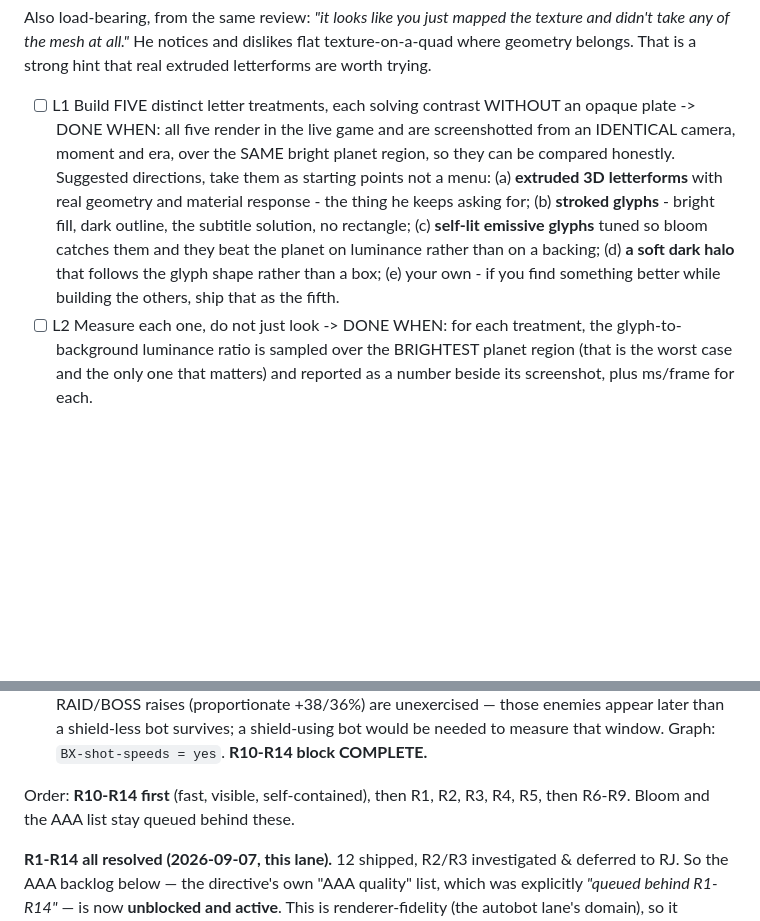
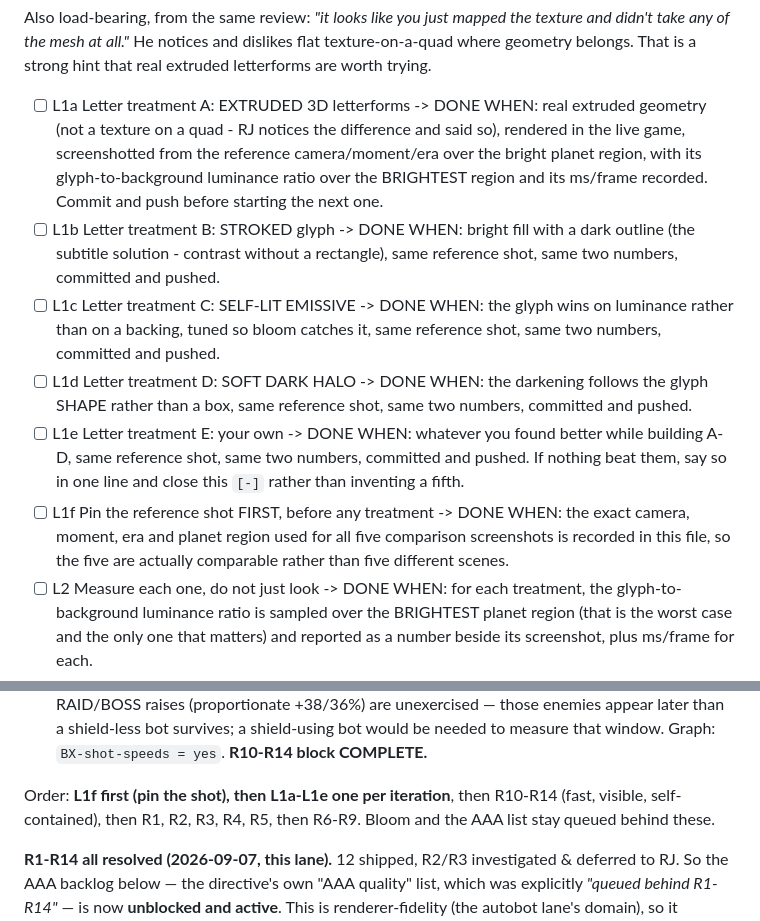
Before and after one commit to rj45Thompson/anchor-demo, a Markdown page: TASKS.md, 2 parts joined by grey strips. Rendered like a GitHub page; blank space fills up the shorter version.

Commit message:
Split the five letter treatments into five items, one per iteration
The lane hung twice. Diagnosed: at 14:40 the launcher spawned twice seven seconds
apart - my own spawn racing the keeper's - the two instances collided and iteration 1
never began, so it sat dead for 51 minutes.

That is fixed in the keeper (it now starts inside its own grace window rather than
judging a freshly-spawned agent dead on its first tick). But 'build FIVE distinct
letter treatments' was never a one-iteration item either, and an item that cannot
finish inside an iteration is indistinguishable from a hang.

Five items now, one treatment each, committed and pushed before the next begins -
plus L1f to pin the reference camera FIRST, so the five screenshots compare the same
scene rather than five different ones.

Co-Authored-By: Claude Opus 5 <noreply@anthropic.com>

```diff
--- a/TASKS.md
+++ b/TASKS.md
@@ -15,7 +15,12 @@ Also load-bearing, from the same review: *"it looks like you just mapped the tex
 any of the mesh at all."* He notices and dislikes flat texture-on-a-quad where geometry belongs.
 That is a strong hint that real extruded letterforms are worth trying.
 
-- [ ] L1  Build FIVE distinct letter treatments, each solving contrast WITHOUT an opaque plate -> DONE WHEN: all five render in the live game and are screenshotted from an IDENTICAL camera, moment and era, over the SAME bright planet region, so they can be compared honestly. Suggested directions, take them as starting points not a menu: (a) **extruded 3D letterforms** with real geometry and material response - the thing he keeps asking for; (b) **stroked glyphs** - bright fill, dark outline, the subtitle solution, no rectangle; (c) **self-lit emissive glyphs** tuned so bloom catches them and they beat the planet on luminance rather than on a backing; (d) **a soft dark halo** that follows the glyph shape rather than a box; (e) your own - if you find something better while building the others, ship that as the fifth.
+- [ ] L1a Letter treatment A: EXTRUDED 3D letterforms -> DONE WHEN: real extruded geometry (not a texture on a quad - RJ notices the difference and said so), rendered in the live game, screenshotted from the reference camera/moment/era over the bright planet region, with its glyph-to-background luminance ratio over the BRIGHTEST region and its ms/frame recorded. Commit and push before starting the next one.
+- [ ] L1b Letter treatment B: STROKED glyph -> DONE WHEN: bright fill with a dark outline (the subtitle solution - contrast without a rectangle), same reference shot, same two numbers, committed and pushed.
+- [ ] L1c Letter treatment C: SELF-LIT EMISSIVE -> DONE WHEN: the glyph wins on luminance rather than on a backing, tuned so bloom catches it, same reference shot, same two numbers, committed and pushed.
+- [ ] L1d Letter treatment D: SOFT DARK HALO -> DONE WHEN: the darkening follows the glyph SHAPE rather than a box, same reference shot, same two numbers, committed and pushed.
+- [ ] L1e Letter treatment E: your own -> DONE WHEN: whatever you found better while building A-D, same reference shot, same two numbers, committed and pushed. If nothing beat them, say so in one line and close this `[-]` rather than inventing a fifth.
+- [ ] L1f Pin the reference shot FIRST, before any treatment -> DONE WHEN: the exact camera, moment, era and planet region used for all five comparison screenshots is recorded in this file, so the five are actually comparable rather than five different scenes.
 - [ ] L2  Measure each one, do not just look -> DONE WHEN: for each treatment, the glyph-to-background luminance ratio is sampled over the BRIGHTEST planet region (that is the worst case and the only one that matters) and reported as a number beside its screenshot, plus ms/frame for each.
 - [ ] L4  A 6-SECOND fly-in before the sweeping cinematic -> DONE WHEN: from a cold start the fighter flies TOWARD the planet for **6 seconds**, then hands into the existing sweeping cutscene (R6-R9, already built), verified by timing it in the live game and reporting the actual measured duration, not the intended one. RJ: *"I want a 6 second intro where the fighter is flying toward the planet and then begins a sweeping cinematic."*
       Constraints, all of which the existing cutscene already satisfies and this must not break: skippable by any key/click/Esc **from the first frame** (6 seconds is a long time for someone who has seen it), no replay for a returning player, and it must hand off into the SAME state a cold start reaches. Reuse `CAM_MODES` + `camBlend`; do not build a second camera system beside the one that already works.
@@ -42,7 +47,7 @@ Current values READ from `games/resume-arkanoid.html`, so each item changes a kn
 - [x] R13 Make every effect cooler — **SHIPPED (safe version); bold departures listed for RJ.** The systemic offenders are already retro additive sprites from this block: bullets (R10a), enemy/boss bolts (R10b), all spark particles (R11), the 256px glow (R12). R13 added an **impact POP**: `spark()` now emits a bright white central flash (pooled, size scales with burst `1.1+n*0.035`) + a snappier shower spread — and because the **hit-flash** (`takeDamage`), **letter-breaks**, **shield-blocks** and **`blast`/`explode`** all call `spark()`, every impact now pops. Free (17.7 ms, 0 new errors). Screens: `D:/code/breakout-evidence/before_r13sp_spark.png` vs `after_r13sp_spark.png`. Graph: `BX-spark-flash-pop = yes`. ⚠ **BOLD ideas for RJ** (taste, listed not shipped): an expanding additive **shockwave ring** on `explode`; **letter-break shards** (a few streak-sprites flung along the break normal); a **pulse-glow** on pickups; a ship **engine trail**. Say the word and I'll ship any of these.
 - [x] R14 Nothing crawls except the homing shot — **SHIPPED**. `TURRET_SPEED` 9.5 -> **16.0** (:971), `RAID_SHOOT_SPEED` 13.0 -> **18.0** (:1093), `BOSS_SHOT_SPEED` 12.5 -> **17.0** (:2543), AUTOCANNON `cd` 0.18 -> **0.12** (:1279). **SEEKER MISSILE cd 0.36 / homing 2.4 LEFT ALONE** (RJ's exemption). Difficulty harness (`diff.mjs`, game-time `t` = sim seconds, deterministic hash-armed turrets, 5 lives to death): **motionless death 22.02 -> 22.72s (unchanged** — a stationary target is gated by `TURRET_COOL` 5s, not bolt transit); **dodge-bot first-loss 18.16 -> 15.42s, death 26.65 -> 23.80s** (the bot's edge over motionless shrank +4.6s -> +1.1s — faster bolts cut reaction time, a **modest** increase, not brutal). Kept the speed per the directive (didn't drop fire rate). Human shield untouched. 0 errors. ⚠ Note: all deaths fall in the 14-27s **turret-only** window, so the RAID/BOSS raises (proportionate +38/36%) are unexercised — those enemies appear later than a shield-less bot survives; a shield-using bot would be needed to measure that window. Graph: `BX-shot-speeds = yes`. **R10-R14 block COMPLETE.**
 
-Order: **R10-R14 first** (fast, visible, self-contained), then R1, R2, R3, R4, R5, then R6-R9. Bloom and the AAA list stay queued behind these.
+Order: **L1f first (pin the shot), then L1a-L1e one per iteration**, then R10-R14 (fast, visible, self-contained), then R1, R2, R3, R4, R5, then R6-R9. Bloom and the AAA list stay queued behind these.
 
 **R1-R14 all resolved (2026-09-07, this lane).** 12 shipped, R2/R3 investigated & deferred to RJ. So the AAA backlog below — the directive's own "AAA quality" list, which was explicitly *"queued behind R1-R14"* — is now **unblocked and active**. This is renderer-fidelity (the autobot lane's domain), so it proceeds without waiting on RJ. Bloom (rung 1) already shipped.
 
```
